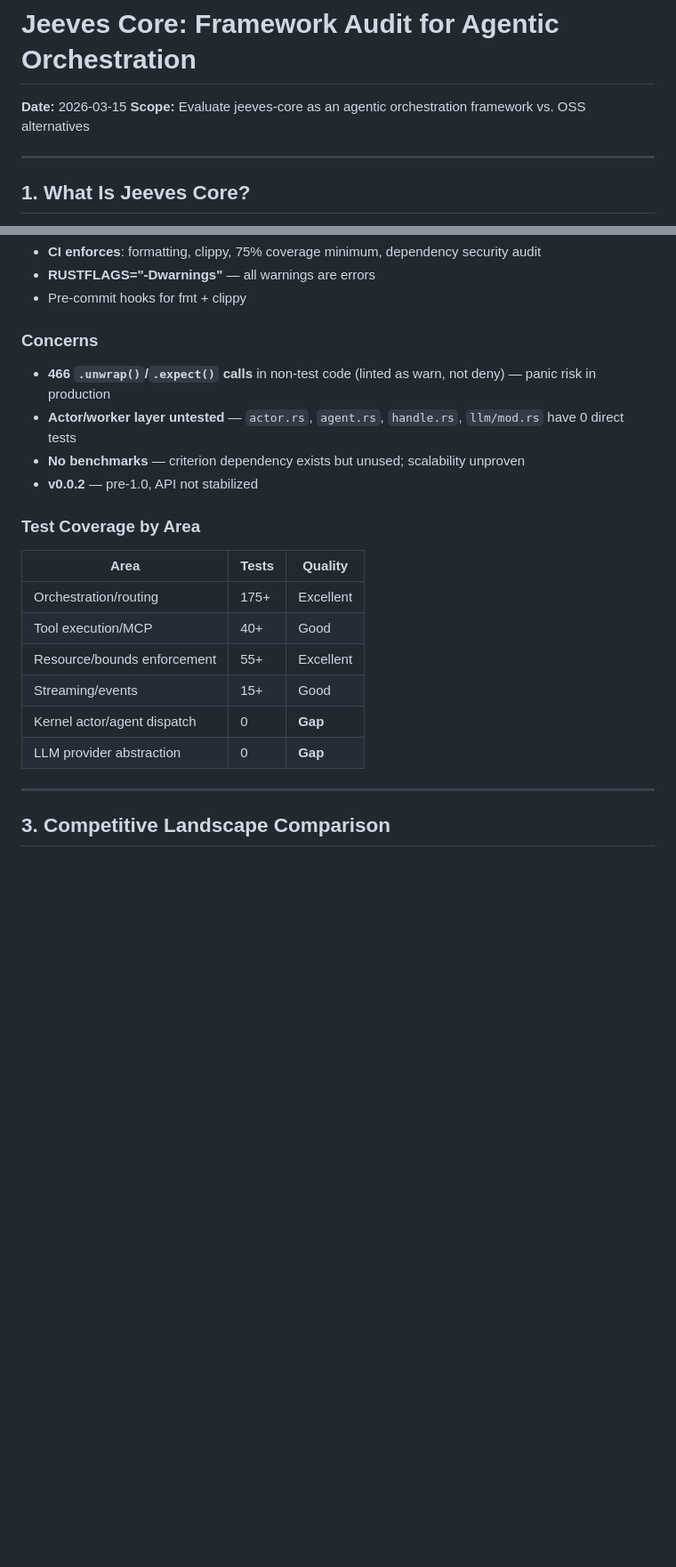
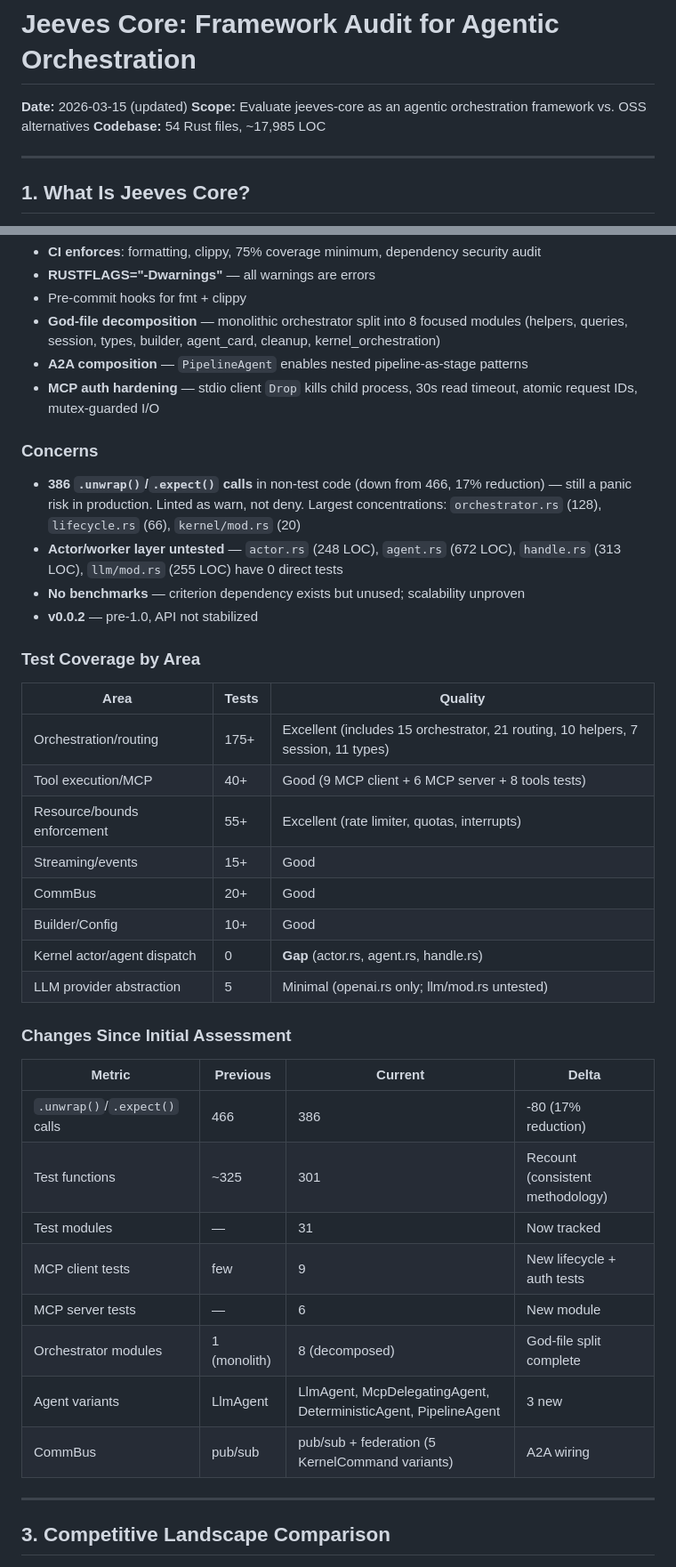
Before and after one commit to Jeeves-Cluster-Organization/jeeves-core, a Markdown page: AUDIT_REPORT.md, 2 parts joined by grey strips. Shown at 89% size. Rendered like a GitHub page; blank space fills up the shorter version.

```diff
--- a/AUDIT_REPORT.md
+++ b/AUDIT_REPORT.md
@@ -1,7 +1,8 @@
 # Jeeves Core: Framework Audit for Agentic Orchestration
 
-**Date:** 2026-03-15
+**Date:** 2026-03-15 (updated)
 **Scope:** Evaluate jeeves-core as an agentic orchestration framework vs. OSS alternatives
+**Codebase:** 54 Rust files, ~17,985 LOC
 
 ---
 
@@ -66,11 +75,14 @@ A **Rust microkernel for multi-agent AI orchestration** (v0.0.2). It provides:
 - **CI enforces**: formatting, clippy, 75% coverage minimum, dependency security audit
 - **RUSTFLAGS="-Dwarnings"** — all warnings are errors
 - Pre-commit hooks for fmt + clippy
+- **God-file decomposition** — monolithic orchestrator split into 8 focused modules (helpers, queries, session, types, builder, agent_card, cleanup, kernel_orchestration)
+- **A2A composition** — `PipelineAgent` enables nested pipeline-as-stage patterns
+- **MCP auth hardening** — stdio client `Drop` kills child process, 30s read timeout, atomic request IDs, mutex-guarded I/O
 
 ### Concerns
 
-- **466 `.unwrap()`/`.expect()` calls** in non-test code (linted as warn, not deny) — panic risk in production
-- **Actor/worker layer untested** — `actor.rs`, `agent.rs`, `handle.rs`, `llm/mod.rs` have 0 direct tests
+- **386 `.unwrap()`/`.expect()` calls** in non-test code (down from 466, 17% reduction) — still a panic risk in production. Linted as warn, not deny. Largest concentrations: `orchestrator.rs` (128), `lifecycle.rs` (66), `kernel/mod.rs` (20)
+- **Actor/worker layer untested** — `actor.rs` (248 LOC), `agent.rs` (672 LOC), `handle.rs` (313 LOC), `llm/mod.rs` (255 LOC) have 0 direct tests
 - **No benchmarks** — criterion dependency exists but unused; scalability unproven
 - **v0.0.2** — pre-1.0, API not stabilized
 
@@ -78,12 +90,27 @@ A **Rust microkernel for multi-agent AI orchestration** (v0.0.2). It provides:
 
 | Area | Tests | Quality |
 |------|-------|---------|
-| Orchestration/routing | 175+ | Excellent |
-| Tool execution/MCP | 40+ | Good |
-| Resource/bounds enforcement | 55+ | Excellent |
+| Orchestration/routing | 175+ | Excellent (includes 15 orchestrator, 21 routing, 10 helpers, 7 session, 11 types) |
+| Tool execution/MCP | 40+ | Good (9 MCP client + 6 MCP server + 8 tools tests) |
+| Resource/bounds enforcement | 55+ | Excellent (rate limiter, quotas, interrupts) |
 | Streaming/events | 15+ | Good |
-| Kernel actor/agent dispatch | 0 | **Gap** |
-| LLM provider abstraction | 0 | **Gap** |
+| CommBus | 20+ | Good |
+| Builder/Config | 10+ | Good |
+| Kernel actor/agent dispatch | 0 | **Gap** (actor.rs, agent.rs, handle.rs) |
+| LLM provider abstraction | 5 | Minimal (openai.rs only; llm/mod.rs untested) |
+
+### Changes Since Initial Assessment
+
+| Metric | Previous | Current | Delta |
+|--------|----------|---------|-------|
+| `.unwrap()`/`.expect()` calls | 466 | 386 | -80 (17% reduction) |
+| Test functions | ~325 | 301 | Recount (consistent methodology) |
+| Test modules | — | 31 | Now tracked |
+| MCP client tests | few | 9 | New lifecycle + auth tests |
+| MCP server tests | — | 6 | New module |
+| Orchestrator modules | 1 (monolith) | 8 (decomposed) | God-file split complete |
+| Agent variants | LlmAgent | LlmAgent, McpDelegatingAgent, DeterministicAgent, PipelineAgent | 3 new |
+| CommBus | pub/sub | pub/sub + federation (5 KernelCommand variants) | A2A wiring |
 
 ---
 
```
Also changed, not shown: other parts of AUDIT_REPORT.md (+21 -10 lines).
